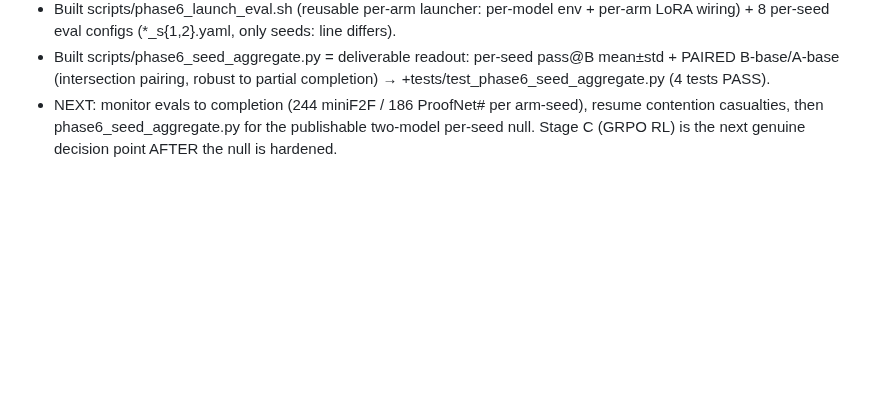
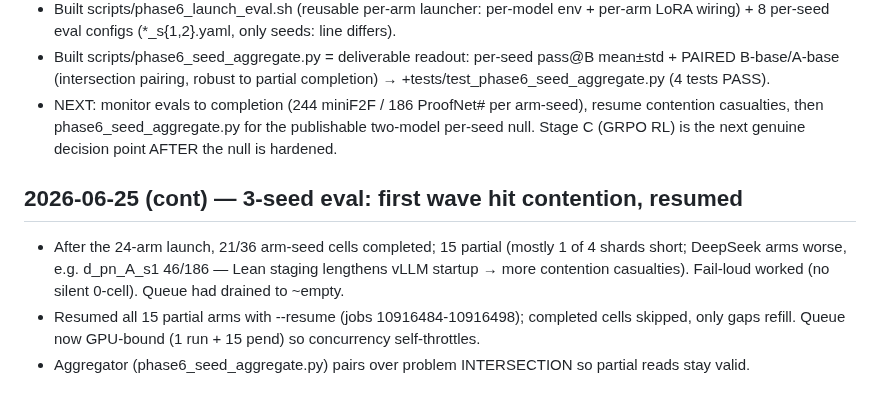
Before and after one commit to zacharyzusin/atp-budget-study, a Markdown page: PROGRESS.md, the part around the change. Rendered like a GitHub page; blank space fills up the shorter version.

Commit message:
Phase 6: log 3-seed eval contention + resume of 15 partial arms
Co-Authored-By: Claude Opus 4.8 <noreply@anthropic.com>

```diff
--- a/PROGRESS.md
+++ b/PROGRESS.md
@@ -2062,3 +2062,8 @@ concurrent vLLM (don't fire all arms×shards at once) or stagger submissions.
 - Built scripts/phase6_launch_eval.sh (reusable per-arm launcher: per-model env + per-arm LoRA wiring) + 8 per-seed eval configs (*_s{1,2}.yaml, only seeds: line differs).
 - Built scripts/phase6_seed_aggregate.py = deliverable readout: per-seed pass@B mean±std + PAIRED B-base/A-base (intersection pairing, robust to partial completion) → +tests/test_phase6_seed_aggregate.py (4 tests PASS).
 - NEXT: monitor evals to completion (244 miniF2F / 186 ProofNet# per arm-seed), resume contention casualties, then phase6_seed_aggregate.py for the publishable two-model per-seed null. Stage C (GRPO RL) is the next genuine decision point AFTER the null is hardened.
+
+## 2026-06-25 (cont) — 3-seed eval: first wave hit contention, resumed
+- After the 24-arm launch, 21/36 arm-seed cells completed; 15 partial (mostly 1 of 4 shards short; DeepSeek arms worse, e.g. d_pn_A_s1 46/186 — Lean staging lengthens vLLM startup → more contention casualties). Fail-loud worked (no silent 0-cell). Queue had drained to ~empty.
+- Resumed all 15 partial arms with --resume (jobs 10916484-10916498); completed cells skipped, only gaps refill. Queue now GPU-bound (1 run + 15 pend) so concurrency self-throttles.
+- Aggregator (phase6_seed_aggregate.py) pairs over problem INTERSECTION so partial reads stay valid.
```
